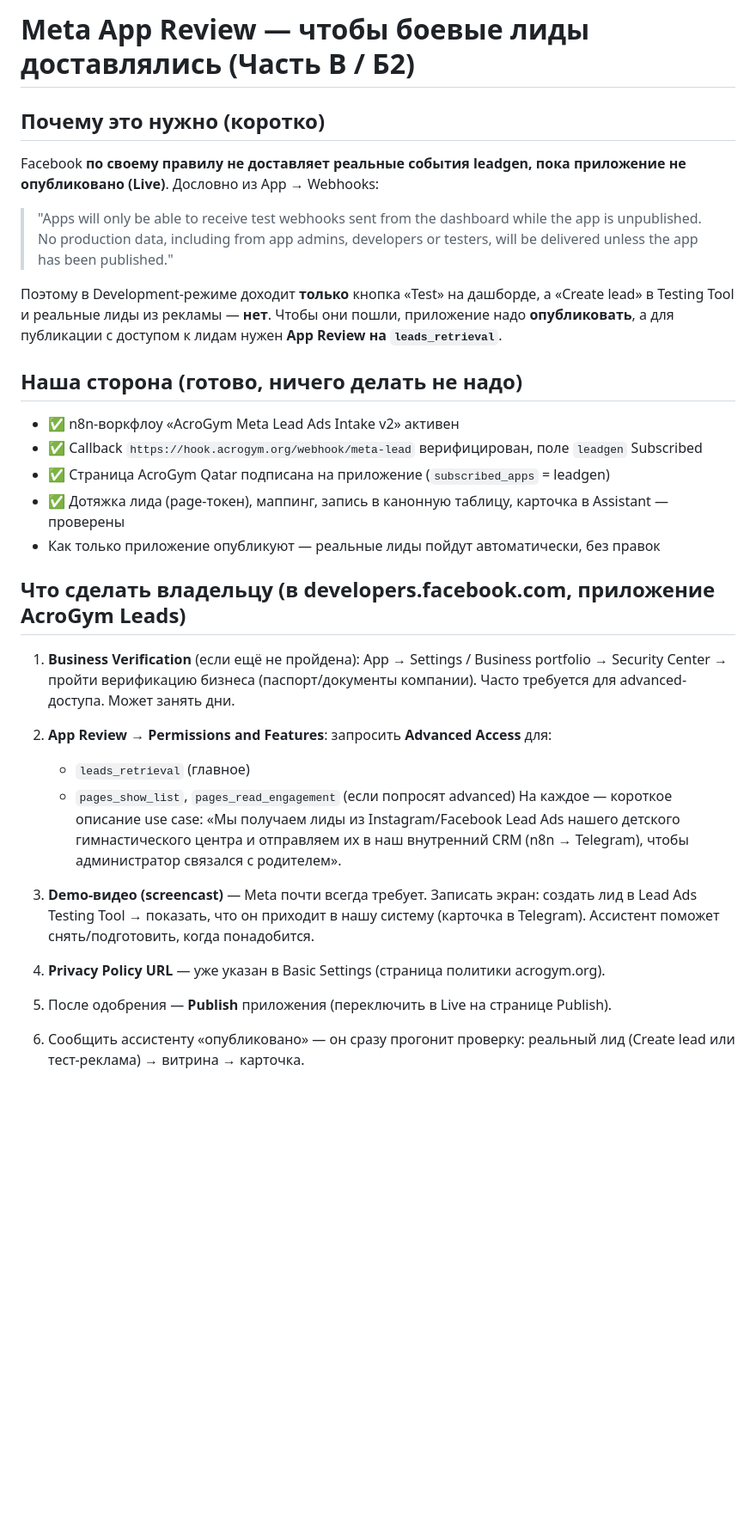
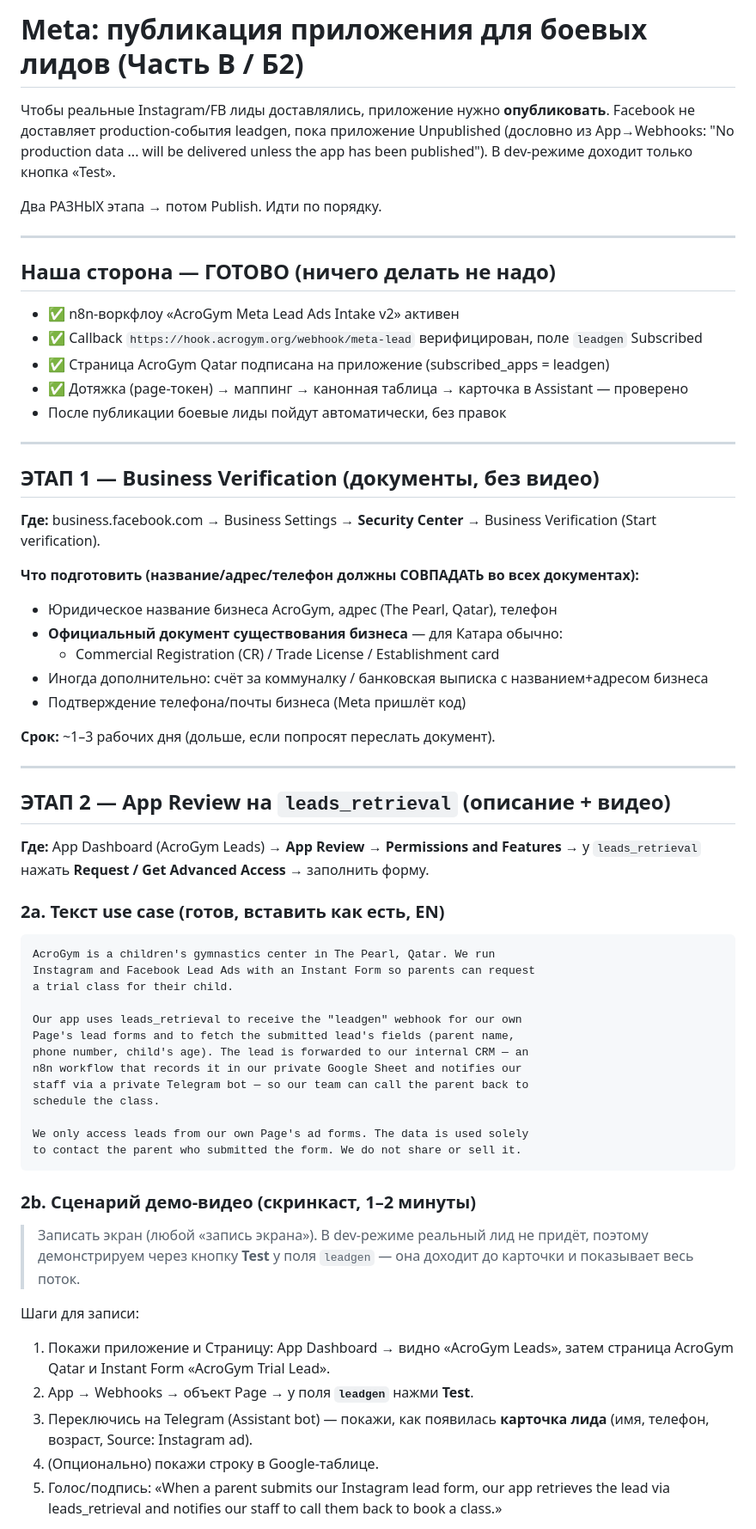
Before and after one commit to rekilll-stack/AcroGym-Agents, a Markdown page: docs/meta-app-review-checklist.md, the part around one of its changes. Shown at 86% size. Drawn GitHub-style; blank space fills up the shorter version.

Commit message:
docs(meta): expand App Review checklist — two stages + use case text + video script
Split into Business Verification (documents, no video) and App Review for
leads_retrieval (use case description + screencast), then Publish. Includes
ready-to-paste EN use-case text and a step-by-step demo-video script that
uses the App→Webhooks leadgen "Test" button (the only path that delivers in
dev mode) to show the lead → Telegram card flow.

Co-Authored-By: Claude Fable 5 <noreply@anthropic.com>

````diff
--- a/docs/meta-app-review-checklist.md
+++ b/docs/meta-app-review-checklist.md
@@ -1,47 +1,77 @@
-# Meta App Review — чтобы боевые лиды доставлялись (Часть B / Б2)
+# Meta: публикация приложения для боевых лидов (Часть B / Б2)
 
-## Почему это нужно (коротко)
+Чтобы реальные Instagram/FB лиды доставлялись, приложение нужно **опубликовать**.
+Facebook не доставляет production-события leadgen, пока приложение Unpublished
+(дословно из App→Webhooks: "No production data ... will be delivered unless the
+app has been published"). В dev-режиме доходит только кнопка «Test».
 
-Facebook **по своему правилу не доставляет реальные события leadgen, пока приложение
-не опубликовано (Live)**. Дословно из App → Webhooks:
+Два РАЗНЫХ этапа → потом Publish. Идти по порядку.
 
-> "Apps will only be able to receive test webhooks sent from the dashboard while the
-> app is unpublished. No production data, including from app admins, developers or
-> testers, will be delivered unless the app has been published."
+---
 
-Поэтому в Development-режиме доходит **только** кнопка «Test» на дашборде, а
-«Create lead» в Testing Tool и реальные лиды из рекламы — **нет**. Чтобы они пошли,
-приложение надо **опубликовать**, а для публикации с доступом к лидам нужен
-**App Review на `leads_retrieval`**.
-
-## Наша сторона (готово, ничего делать не надо)
+## Наша сторона — ГОТОВО (ничего делать не надо)
 
 - ✅ n8n-воркфлоу «AcroGym Meta Lead Ads Intake v2» активен
 - ✅ Callback `https://hook.acrogym.org/webhook/meta-lead` верифицирован, поле `leadgen` Subscribed
-- ✅ Страница AcroGym Qatar подписана на приложение (`subscribed_apps` = leadgen)
-- ✅ Дотяжка лида (page-токен), маппинг, запись в канонную таблицу, карточка в Assistant — проверены
-- Как только приложение опубликуют — реальные лиды пойдут автоматически, без правок
+- ✅ Страница AcroGym Qatar подписана на приложение (subscribed_apps = leadgen)
+- ✅ Дотяжка (page-токен) → маппинг → канонная таблица → карточка в Assistant — проверено
+- После публикации боевые лиды пойдут автоматически, без правок
 
-## Что сделать владельцу (в developers.facebook.com, приложение AcroGym Leads)
+---
 
-1. **Business Verification** (если ещё не пройдена): App → Settings / Business
-   portfolio → Security Center → пройти верификацию бизнеса (паспорт/документы
-   компании). Часто требуется для advanced-доступа. Может занять дни.
+## ЭТАП 1 — Business Verification (документы, без видео)
 
-2. **App Review → Permissions and Features**: запросить **Advanced Access** для:
-   - `leads_retrieval` (главное)
-   - `pages_show_list`, `pages_read_engagement` (если попросят advanced)
-   На каждое — короткое описание use case: «Мы получаем лиды из Instagram/Facebook
-   Lead Ads нашего детского гимнастического центра и отправляем их в наш внутренний
-   CRM (n8n → Telegram), чтобы администратор связался с родителем».
+**Где:** business.facebook.com → Business Settings → **Security Center** →
+Business Verification (Start verification).
 
-3. **Demo-видео (screencast)** — Meta почти всегда требует. Записать экран:
-   создать лид в Lead Ads Testing Tool → показать, что он приходит в нашу систему
-   (карточка в Telegram). Ассистент поможет снять/подготовить, когда понадобится.
+**Что подготовить (название/адрес/телефон должны СОВПАДАТЬ во всех документах):**
+- Юридическое название бизнеса AcroGym, адрес (The Pearl, Qatar), телефон
+- **Официальный документ существования бизнеса** — для Катара обычно:
+  - Commercial Registration (CR) / Trade License / Establishment card
+- Иногда дополнительно: счёт за коммуналку / банковская выписка с названием+адресом бизнеса
+- Подтверждение телефона/почты бизнеса (Meta пришлёт код)
 
-4. **Privacy Policy URL** — уже указан в Basic Settings (страница политики acrogym.org).
+**Срок:** ~1–3 рабочих дня (дольше, если попросят переслать документ).
 
-5. После одобрения — **Publish** приложения (переключить в Live на странице Publish).
+---
 
-6. Сообщить ассистенту «опубликовано» — он сразу прогонит проверку: реальный лид
-   (Create lead или тест-реклама) → витрина → карточка.
+## ЭТАП 2 — App Review на `leads_retrieval` (описание + видео)
+
+**Где:** App Dashboard (AcroGym Leads) → **App Review → Permissions and Features**
+→ у `leads_retrieval` нажать **Request / Get Advanced Access** → заполнить форму.
+
+### 2a. Текст use case (готов, вставить как есть, EN)
+
+```
+AcroGym is a children's gymnastics center in The Pearl, Qatar. We run
+Instagram and Facebook Lead Ads with an Instant Form so parents can request
+a trial class for their child.
+
+Our app uses leads_retrieval to receive the "leadgen" webhook for our own
+Page's lead forms and to fetch the submitted lead's fields (parent name,
+phone number, child's age). The lead is forwarded to our internal CRM — an
+n8n workflow that records it in our private Google Sheet and notifies our
+staff via a private Telegram bot — so our team can call the parent back to
+schedule the class.
+
+We only access leads from our own Page's ad forms. The data is used solely
+to contact the parent who submitted the form. We do not share or sell it.
+```
+
+### 2b. Сценарий демо-видео (скринкаст, 1–2 минуты)
+
+> Записать экран (любой «запись экрана»). В dev-режиме реальный лид не придёт,
+> поэтому демонстрируем через кнопку **Test** у поля `leadgen` — она доходит до
+> карточки и показывает весь поток.
+
+Шаги для записи:
+1. Покажи приложение и Страницу: App Dashboard → видно «AcroGym Leads», затем
+   страница AcroGym Qatar и Instant Form «AcroGym Trial Lead».
+2. App → Webhooks → объект Page → у поля **`leadgen`** нажми **Test**.
+3. Переключись на Telegram (Assistant bot) — покажи, как появилась **карточка лида**
+   (имя, телефон, возраст, Source: Instagram ad).
+4. (Опционально) покажи строку в Google-таблице.
+5. Голос/подпись: «When a parent submits our Instagram lead form, our app
+   retrieves the lead via leads_retrieval and notifies our staff to call them
+   back to book a class.»
+
````
Also changed, not shown: other parts of docs/meta-app-review-checklist.md (+23 -6 lines).
